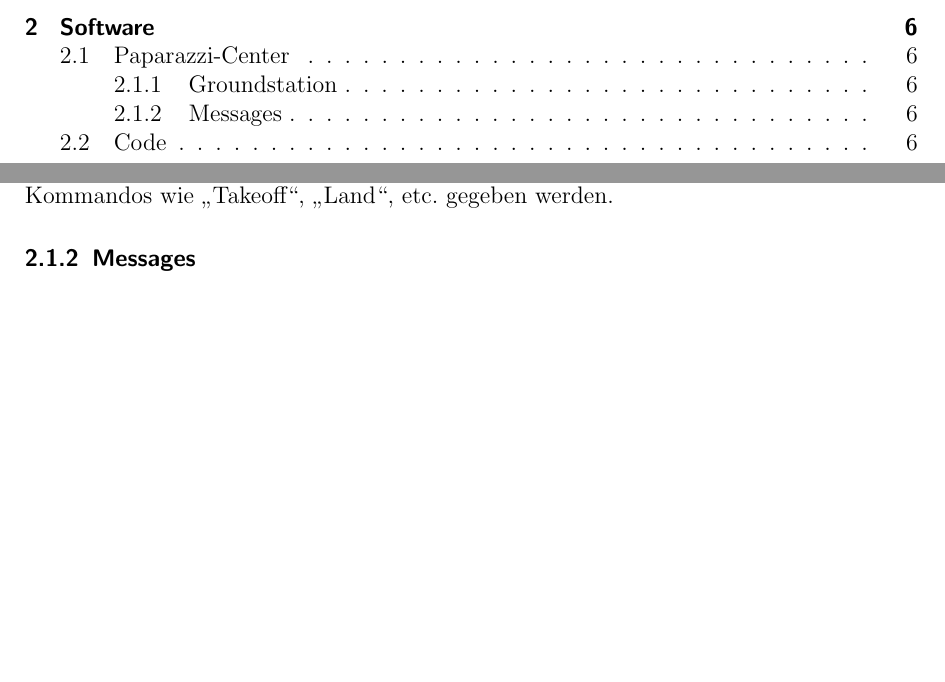
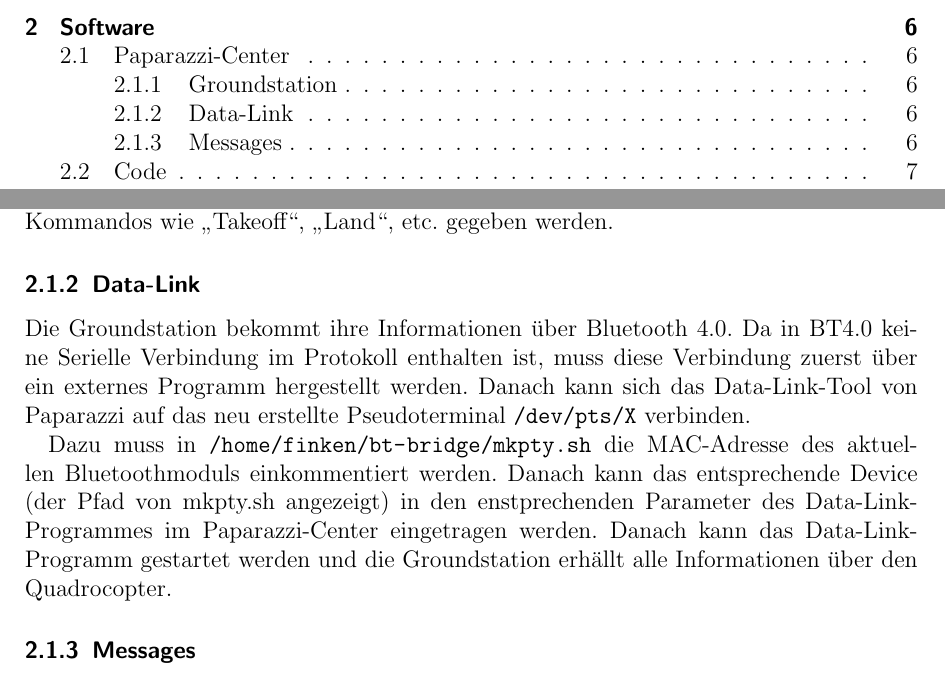
Before and after one commit to ovgu-FINken/user_manual, a LaTeX document (manual.tex, which reads chapters/software.tex): two parts of pages 2 and 6 of 7, joined at a grey line, cut so that both start at the same text, the shorter picture padded with empty space. Compiled offline with pdfLaTeX.

Commit message:
adding section for bt-bridge

```diff
--- a/chapters/software.tex
+++ b/chapters/software.tex
@@ -20,6 +20,13 @@
 \subsubsection{Groundstation}
 Die Groundstation dient zum steuern des Quadrocopters – hier sieht man diverse Informationen wie aktueller Batteriestand, Navigationsmodus ...
 Von hier können auch Kommandos wie \enquote{Takeoff}, \enquote{Land}, etc. gegeben werden.
+
+\subsubsection{Data-Link}
+Die Groundstation bekommt ihre Informationen über Bluetooth 4.0. Da in BT4.0 keine Serielle Verbindung im Protokoll enthalten ist, muss diese Verbindung zuerst über ein externes Programm hergestellt werden. Danach kann sich das Data-Link-Tool von Paparazzi auf das neu erstellte Pseudoterminal \path{/dev/pts/X} verbinden.
+
+Dazu muss in \path{/home/finken/bt-bridge/mkpty.sh} die MAC-Adresse des aktuellen Bluetoothmoduls einkommentiert werden.
+Danach kann das entsprechende Device (der Pfad von mkpty.sh angezeigt) in den enstprechenden Parameter des Data-Link-Programmes im Paparazzi-Center eingetragen werden.
+Danach kann das Data-Link-Programm gestartet werden und die Groundstation erhällt alle Informationen über den Quadrocopter.
 
 \subsubsection{Messages}
 Unter tools $\Rightarrow$ messages befindet sich ein nützliches Werkzeug mit dem sich die Telemetriedaten ausgeben lassen – unter anderem auch die ausgabe der Sonar-Sensoren.
```
Also changed, not shown: manual.pdf.
